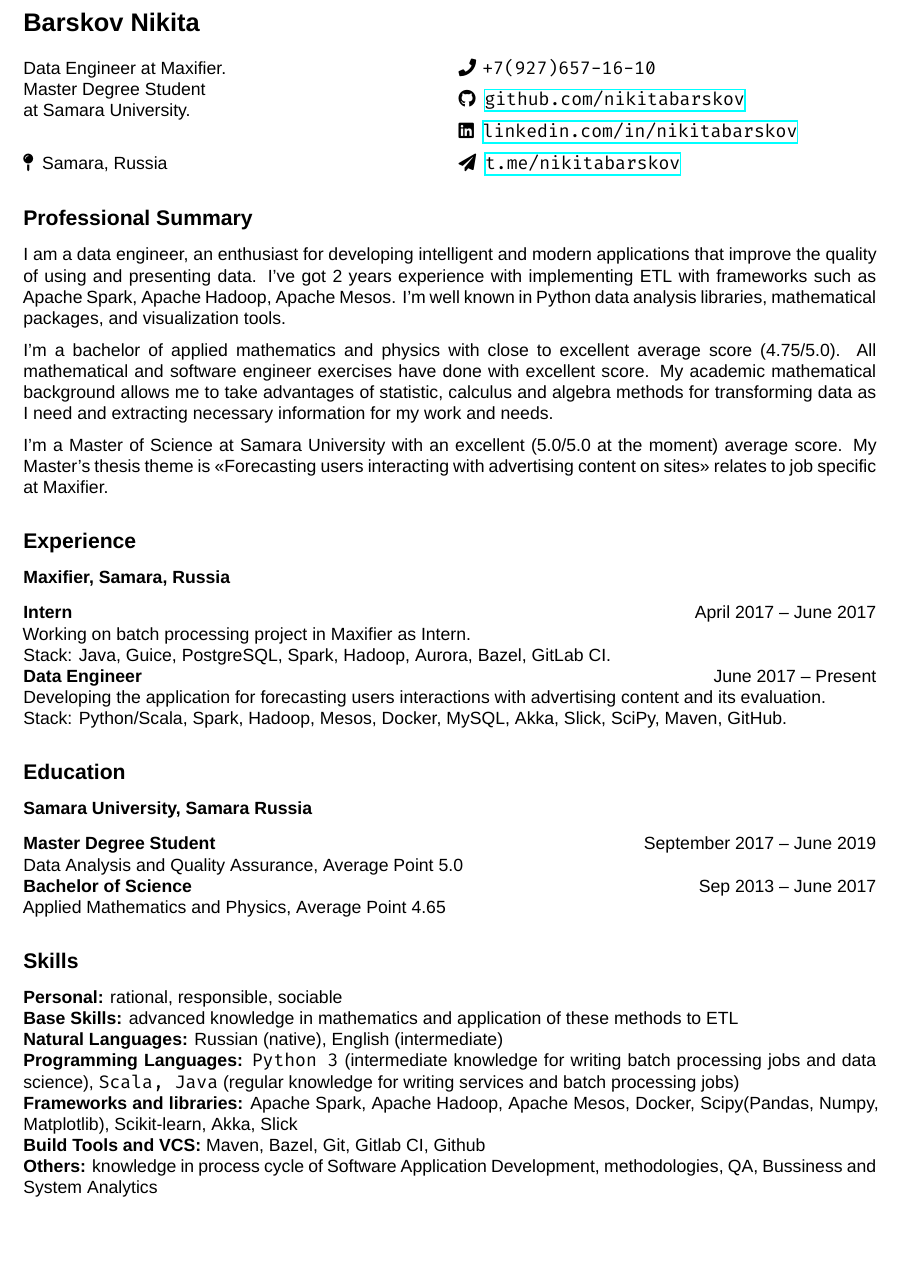
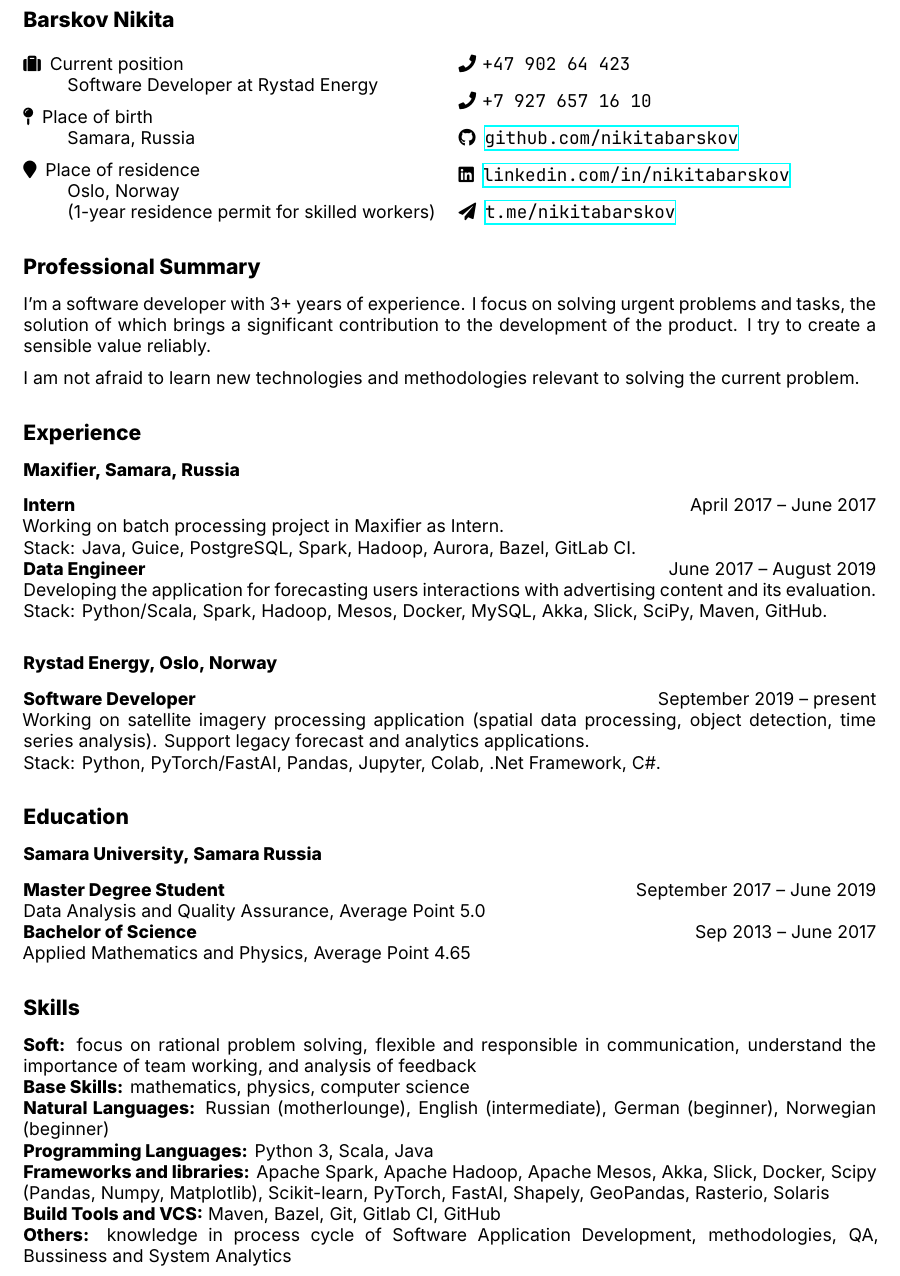
Before and after one commit to nikitabarskov/cv, a LaTeX CV (cv.tex, which reads inc/experience.tex, inc/header.tex, inc/professional-summary.tex): part of the page, cut so that both start at the same text, the shorter picture padded with empty space. Compiled offline with XeLaTeX; a missing font is replaced by an installed copy or a similar font.

Commit message:
February update of CV and minor changes: - format header (add current position, add place of birth, add new contacts) - edit professional summary - add current job - change skills section

```diff
--- a/inc/experience.tex
+++ b/inc/experience.tex
@@ -3,6 +3,11 @@
     \textbf{Intern} \hfill April 2017 -- June 2017\\
     Working on batch processing project in Maxifier as Intern. \\
     Stack: Java, Guice, PostgreSQL, Spark, Hadoop, Aurora, Bazel, GitLab CI. \\
-    \textbf{Data Engineer} \hfill June 2017 -- Present\\
+    \textbf{Data Engineer} \hfill June 2017 -- August 2019\\
     Developing the application for forecasting users interactions with advertising content and its evaluation. \\
     Stack: Python/Scala, Spark, Hadoop, Mesos, Docker, MySQL, Akka, Slick, SciPy, Maven, GitHub.
+    \subsubsection*{Rystad Energy, Oslo, Norway}
+    \textbf{Software Developer} \hfill September 2019 -- present\\
+    Working on satellite imagery processing application (spatial data processing, object detection, time series analysis).
+    Support legacy forecast and analytics applications. \\
+    Stack: Python, PyTorch/FastAI, Pandas, Jupyter, Colab, .Net Framework, C\#.
--- a/inc/header.tex
+++ b/inc/header.tex
@@ -1,15 +1,23 @@
-    \Large\textbf{Barskov Nikita}
+    \large\textbf{Barskov Nikita}
     \normalsize
     \begin{multicols}{2}
-        Data Engineer at Maxifier. \\
-        Master Degree Student \\
-        at Samara University.
         \begin{description}
-            \item[\faMapPin] Samara, Russia
+            \item[\faSuitcase] Current position \\
+            Software Developer at Rystad Energy
+        \end{description}
+        \begin{description}
+            \item[\faMapPin] Place of birth \\
+             Samara, Russia
+        \end{description}
+        \begin{description}
+            \item[\faMapMarker] Place of residence \\
+            Oslo, Norway \\
+            (1-year residence permit for skilled workers)
         \end{description}
         \columnbreak
         \begin{description}
-            \item[\faPhone] \texttt{+7(927)657-16-10}
+            \item[\faPhone] \texttt{+47 902 64 423}
+            \item[\faPhone] \texttt{+7 927 657 16 10}
             \item[\faGithub] \href{https://github.com/nikitabarskov}{\texttt{github.com/nikitabarskov}}
             \item[\faLinkedin] \href{https://linkedin.com/in/nikitabarskov}{\texttt{linkedin.com/in/nikitabarskov}}
             \item[\faPaperPlane] \href{https://t.me/nikitabarskov}{\texttt{t.me/nikitabarskov}}
--- a/inc/professional-summary.tex
+++ b/inc/professional-summary.tex
@@ -1,13 +1,5 @@
 \subsection*{Professional Summary}
-    I am a data engineer, an enthusiast for developing intelligent and modern applications that improve the quality
-    of using and presenting data. I've got 2 years experience with implementing ETL with frameworks such as
-    Apache Spark, Apache Hadoop, Apache Mesos. I'm well known in Python data analysis libraries, mathematical packages,
-    and visualization tools.
+    I'm a software developer with 3+ years of experience. I focus on solving urgent problems and tasks, the solution of which brings a significant contribution to the development of the product.
+    I try to create a sensible value reliably.
 
-    I'm a bachelor of applied mathematics and physics with close to excellent average score (4.75/5.0). All mathematical
-    and software engineer exercises have done with excellent score. My academic mathematical background allows me to
-    take advantages of statistic, calculus and algebra methods for transforming data as I need and extracting necessary
-    information for my work and needs.
-
-    I'm a Master of Science at Samara University with an excellent (5.0/5.0 at the moment) average score. My Master's thesis theme is <<Forecasting users interacting with
-    advertising content on sites>> relates to job specific at Maxifier.
+    I am not afraid to learn new technologies and methodologies relevant to solving the current problem.
--- a/inc/skills.tex
+++ b/inc/skills.tex
@@ -1,10 +1,10 @@
 \subsection*{Skills}
-\textbf{Personal:} rational, responsible, sociable \\
-\textbf{Base Skills:} advanced knowledge in mathematics and application of these methods to ETL \\
-\textbf{Natural Languages:} Russian (native), English (intermediate) \\
-\textbf{Programming Languages:} \texttt{Python 3} (intermediate knowledge for writing batch processing jobs and data
-science), \texttt{Scala, Java} (regular knowledge for writing services and batch processing jobs) \\
-\textbf{Frameworks and libraries:} Apache Spark, Apache Hadoop, Apache Mesos, Docker, Scipy(Pandas, Numpy,
-Matplotlib), Scikit-learn, Akka, Slick \\
-\textbf{Build Tools and VCS:} Maven, Bazel, Git, Gitlab CI, Github \\
+\textbf{Soft:} focus on rational problem solving, flexible and responsible in communication,
+understand the importance of team working, and analysis of feedback \\
+\textbf{Base Skills:} mathematics, physics, computer science \\
+\textbf{Natural Languages:} Russian (motherlounge), English (intermediate), German (beginner), Norwegian (beginner) \\
+\textbf{Programming Languages:} Python 3, Scala, Java\\
+\textbf{Frameworks and libraries:} Apache Spark, Apache Hadoop, Apache Mesos, Akka, Slick, Docker, Scipy (Pandas, Numpy,
+Matplotlib), Scikit-learn, PyTorch, FastAI, Shapely, GeoPandas, Rasterio, Solaris \\
+\textbf{Build Tools and VCS:} Maven, Bazel, Git, Gitlab CI, GitHub \\
 \textbf{Others:} knowledge in process cycle of Software Application Development, methodologies, QA, Bussiness and System Analytics
--- a/preambule.tex
+++ b/preambule.tex
@@ -5,9 +5,9 @@
 \usepackage{parskip}
 
 \usepackage{fontspec}
-\setmainfont{Helvetica Neue}
-\setsansfont{Helvetica}
-\setmonofont{Fira Code}
+\setmainfont{Inter}
+\setsansfont{Inter}
+\setmonofont{JetBrains Mono}
 \defaultfontfeatures{Scale=MatchLowercase,Mapping=tex-text}
 
 \usepackage{fontawesome5}
```
Also changed, not shown: cv.pdf.
